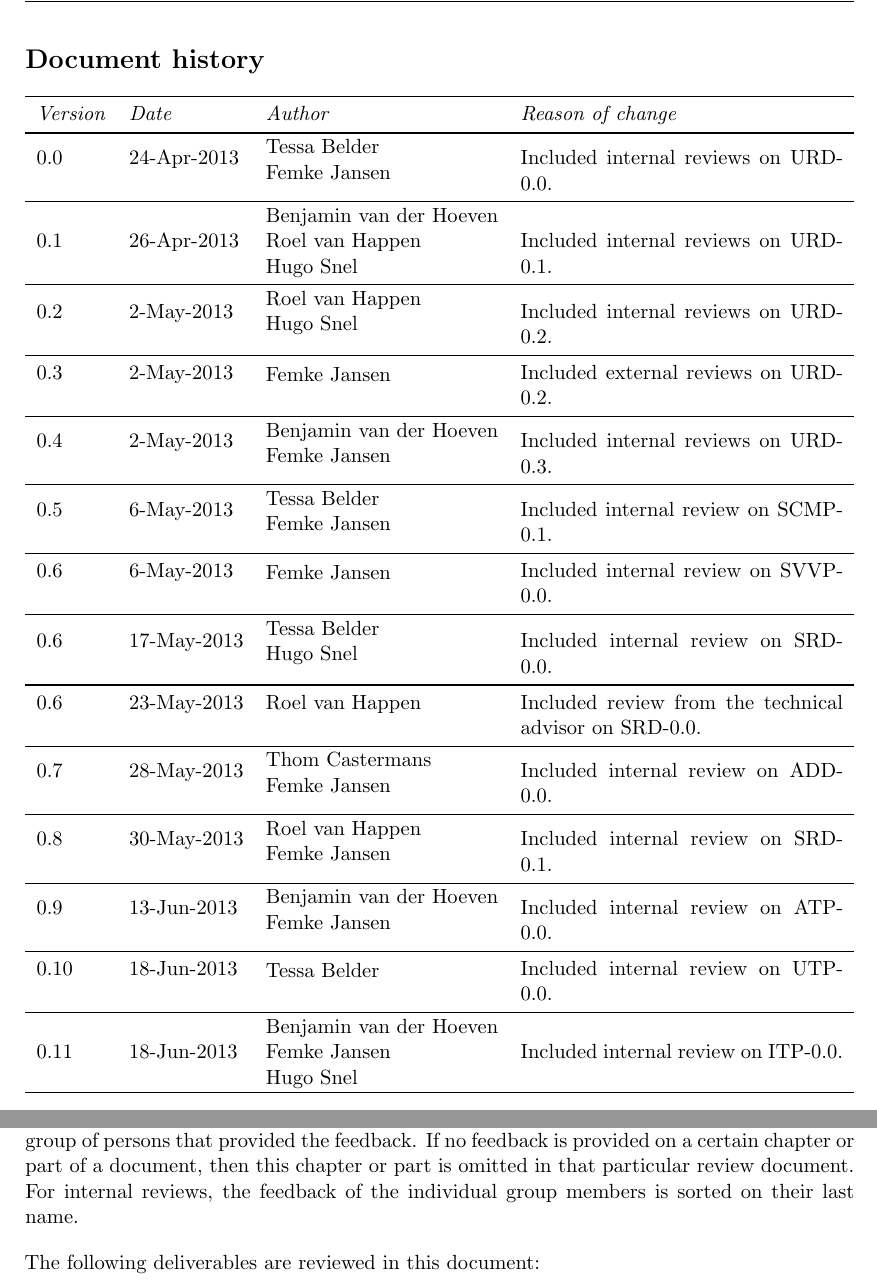
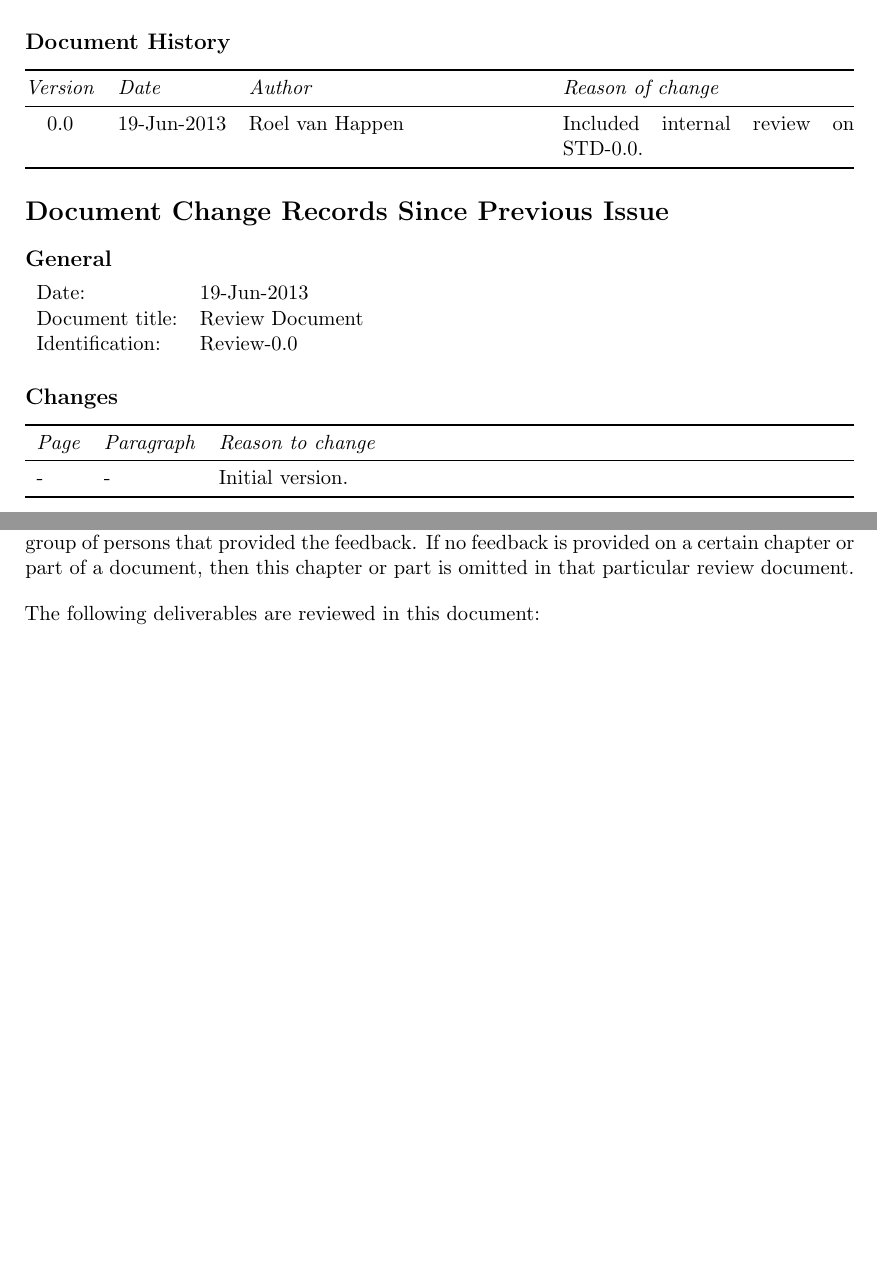
Before and after one commit to Fingerpaint/sep-docs, a LaTeX thesis (Reviews/Feedback.tex, which reads Reviews/history.tex): two parts of pages 8 and 9 of 85 before the commit and two parts of pages 7 and 8 of 84 after it, joined at a grey line, cut so that both start at the same text, the shorter picture padded with empty space. Compiled offline with pdfLaTeX.

Commit message:
Updated history

```diff
--- a/Reviews/Feedback.tex
+++ b/Reviews/Feedback.tex
@@ -2,7 +2,7 @@
 		pathtobase=..,%
 		titlefull={Review Document},%
 		titleabbr=Review,%
-		version=0.10]{fingerpaint}
+		version=0.0]{fingerpaint}
 
 \def\reviewversion{0.0}
 \newcommand{\setVersion}[1]{\midrule[1pt] \multicolumn{3}{r}{\def\reviewversion{#1}Version \reviewversion}\\ \midrule[1pt]}
@@ -43,7 +43,7 @@ This document contains the collection of all review documents, both internal rev
 \bibliography{../ref}
 
 \section{Overview}
-Each chapter corresponds to one document and contains all the feedback on this document. The chapters are organized according to the newest version of each of the documents; we distinguish between internal and external reviews and will also list the name of the person or group of persons that provided the feedback. If no feedback is provided on a certain chapter or part of a document, then this chapter or part is omitted in that particular review document. For internal reviews, the feedback of the individual group members is sorted on their last name.
+Each chapter corresponds to one document and contains all the feedback on this document. The chapters are organized according to the newest version of each of the documents; we distinguish between internal and external reviews and will also list the name of the person or group of persons that provided the feedback. If no feedback is provided on a certain chapter or part of a document, then this chapter or part is omitted in that particular review document.
 
 \fpstartparagraph{} The following deliverables are reviewed in this document:
 \begin{itemize}
--- a/Reviews/history.tex
+++ b/Reviews/history.tex
@@ -4 +5,6 @@
+\begin{tabularx}{\linewidth}{@{}lX@{}}
     Document title:     &   \TitleFull \\
+    Identification:     &   \TitleAbbr-\Version\\
+    Author:             &   \tessa{}, \thom{}, \roel{}, \benjamin{}, \femke{} \\
+    Document status:    &  Initial \\
+\end{tabularx}
@@ -9,54 +11,58 @@
 
-\section*{Document history}
-\begin{tabularx}{\textwidth}{lllX}
+\subsection*{Document History}
+\begin{tabularx}{\linewidth}{@{}clXX@{}}
 	\toprule
 	\emph{Version}    &   \emph{Date} & \emph{Author} &  \emph{Reason of change}\\
-	\midrule[1pt]
-	0.0    &   24-Apr-2013  &  \pbox{0.3\textwidth}{\tessa \\ \femke} & Included internal reviews on URD-0.0. \\
 	\midrule
-	0.1    &   26-Apr-2013  &  \pbox{0.3\textwidth}{\benjamin \\ \roel \\ \hugo} &  Included internal reviews on URD-0.1. \\
-	\midrule
-	0.2    &   2-May-2013  &  \pbox{0.3\textwidth}{\roel \\ \hugo} &  Included internal reviews on URD-0.2. \\
-	\midrule
-	0.3    &   2-May-2013  &  \pbox{0.3\textwidth}{\femke} &  Included external reviews on URD-0.2.\\
-	\midrule
-	0.4    &   2-May-2013  &  \pbox{0.3\textwidth}{\benjamin \\ \femke} &  Included internal reviews on URD-0.3.\\
-	\midrule
-	0.5    &   6-May-2013  &  \pbox{0.3\textwidth}{\tessa \\ \femke} &  Included internal review on SCMP-0.1.\\
-	\midrule
-	0.6    &   6-May-2013  &  \pbox{0.3\textwidth}{\femke} &  Included internal review on SVVP-0.0.\\
-	\midrule
-	0.6    &   17-May-2013  &  \pbox{0.3\textwidth}{\tessa \\ \hugo} &  Included internal review on SRD-0.0.\\
-	\midrule
-	0.6    &   23-May-2013  &  \pbox{0.3\textwidth}{\roel} & Included review from the technical advisor on SRD-0.0. \\
-	\midrule
-	0.7    &   28-May-2013  &  \pbox{0.3\textwidth}{\thom \\ \femke} &  Included internal review on ADD-0.0.\\
-	\midrule
-	0.8    &   30-May-2013  &  \pbox{0.3\textwidth}{\roel \\ \femke} & Included internal review on SRD-0.1.\\
-	\midrule
-	0.9    &   13-Jun-2013  &  \pbox{0.3\textwidth}{\benjamin \\ \femke} & Included internal review on ATP-0.0.\\
-	\midrule
-	0.10    &   18-Jun-2013  &  \pbox{0.3\textwidth}{\tessa} & Included internal review on UTP-0.0.\\
-	\midrule
-	0.11    &   18-Jun-2013  &  \pbox{0.3\textwidth}{\benjamin \\ \femke \\ \hugo} & Included internal review on ITP-0.0.\\
+	0.0	& 	19-Jun-2013 & \pbox{0.3\textwidth}{\roel} & Included internal review on STD-0.0.\\
 	\bottomrule
 \end{tabularx}
 
-%\chapter*{Document Change Records since previous issue}
-%\section*{General}
-%\begin{tabular}[!]{ll}
- %   Date:          &   2-May-2013 \\
-  %  Document title: &   \TitleFull\\
-  %  Identification:  &   \TitleAbbr\Version\\
-%\end{tabular}
+\section*{Document Change Records Since Previous Issue}
+\subsection*{General}
+\begin{tabularx}{\linewidth}{lX}
+    Date:           &   19-Jun-2013 \\
+    Document title: &   \TitleFull \\
+    Identification: &   \TitleAbbr-\Version\\
+\end{tabularx}
 
-%\section*{Changes}
-%\begin{longtable}{|l|l|l|p{11cm}|}
- %   \hline
-   % \emph{Page} &   \emph{Paragraph}    &   \emph{Reason to change}\\
-   % \hline
-   % \endhead
-    %\hline
-    %\endfoot
-     % & 2.1 & Clarified that we do not compute any matrices. \\
-%\end{longtable}
+\subsection*{Changes}
+\begin{tabularx}{\textwidth}{llX}
+    \toprule
+    \emph{Page} & \emph{Paragraph} & \emph{Reason to change} \\
+    \midrule
+    - & -  & Initial version. \\
+    \bottomrule
+\end{tabularx}
+
+%	Update history
+% 	-------------------------------------------------------------------------------------
+%	-    &   24-Apr-2013  &  \pbox{0.3\textwidth}{\tessa \\ \femke} & Included internal reviews on URD-0.0. \\
+%	\midrule
+%	-   &   26-Apr-2013  &  \pbox{0.3\textwidth}{\benjamin \\ \roel \\ \hugo} &  Included internal reviews on URD-0.1. \\
+%	\midrule
+%	-    &   2-May-2013  &  \pbox{0.3\textwidth}{\roel \\ \hugo} &  Included internal reviews on URD-0.2. \\
+%	\midrule
+%	-    &   2-May-2013  &  \pbox{0.3\textwidth}{\femke} &  Included external reviews on URD-0.2.\\
+%	\midrule
+%	-    &   2-May-2013  &  \pbox{0.3\textwidth}{\benjamin \\ \femke} &  Included internal reviews on URD-0.3.\\
+%	\midrule
+%	-    &   6-May-2013  &  \pbox{0.3\textwidth}{\tessa \\ \femke} &  Included internal review on SCMP-0.1.\\
+%	\midrule
+%	-    &   6-May-2013  &  \pbox{0.3\textwidth}{\femke} &  Included internal review on SVVP-0.0.\\
+%	\midrule
+%	-    &   17-May-2013  &  \pbox{0.3\textwidth}{\tessa \\ \hugo} &  Included internal review on SRD-0.0.\\
+%	\midrule
+%	-    &   23-May-2013  &  \pbox{0.3\textwidth}{\roel} & Included review from the technical advisor on SRD-0.0. \\
+%	\midrule
+%	-    &   28-May-2013  &  \pbox{0.3\textwidth}{\thom \\ \femke} &  Included internal review on ADD-0.0.\\
+%	\midrule
+%	-    &   30-May-2013  &  \pbox{0.3\textwidth}{\roel \\ \femke} & Included internal review on SRD-0.1.\\
+%	\midrule
+%	-    &   13-Jun-2013  &  \pbox{0.3\textwidth}{\benjamin \\ \femke} & Included internal review on ATP-0.0.\\
+%	\midrule
+%	-    &   18-Jun-2013  &  \pbox{0.3\textwidth}{\tessa} & Included internal review on UTP-0.0.\\
+%	\midrule
+%	-    &   18-Jun-2013  &  \pbox{0.3\textwidth}{\benjamin \\ \femke \\ \hugo} & Included internal review on ITP-0.0.\\
+%	\midrule
+% 	-    &    19-Jun-2013 & \pbox{0.3\textwidth}{\roel} & Included internal review on STD-0.0.\\
```
Also changed, not shown: Reviews/Feedback.pdf, Reviews/Feedback.tex (1 more changed lines), Reviews/history.tex (9 more changed lines).
